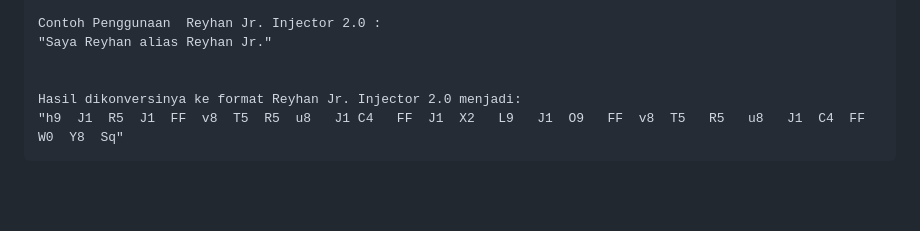
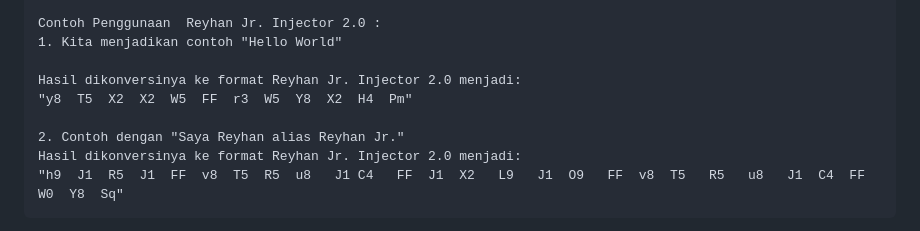
Before and after one commit to reyhan-jr-injector/2.0, a Markdown page: README.md, the part around one of its changes. Rendered like a GitHub page; blank space fills up the shorter version.

````diff
--- a/README.md
+++ b/README.md
@@ -265,9 +265,12 @@ Numeric = 11 Row
 | 115 | € | 6F |
 
 Contoh Penggunaan  Reyhan Jr. Injector 2.0 :
-"Saya Reyhan alias Reyhan Jr."
+1. Kita menjadikan contoh "Hello World"
 
+Hasil dikonversinya ke format Reyhan Jr. Injector 2.0 menjadi:
+"y8  T5  X2  X2  W5  FF  r3  W5  Y8  X2  H4  Pm"
 
+2. Contoh dengan "Saya Reyhan alias Reyhan Jr."
 Hasil dikonversinya ke format Reyhan Jr. Injector 2.0 menjadi:
 "h9  J1  R5  J1  FF  v8  T5  R5  u8   J1 C4   FF  J1  X2   L9   J1  O9   FF  v8  T5   R5   u8   J1  C4  FF  W0  Y8  Sq"
 ```
````
Also changed, not shown: other parts of README.md (+2 -2 lines).
